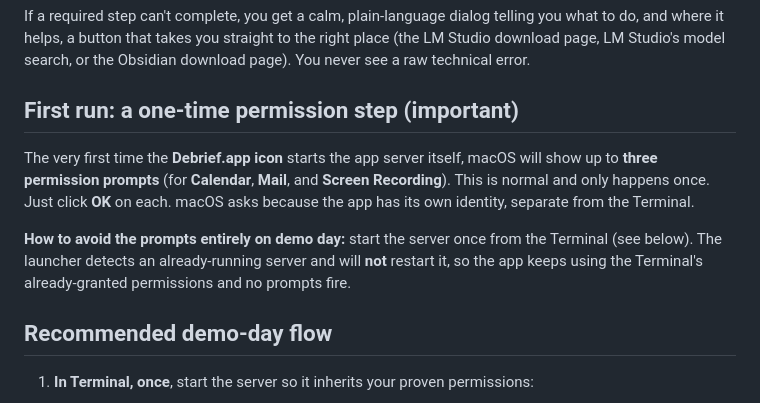
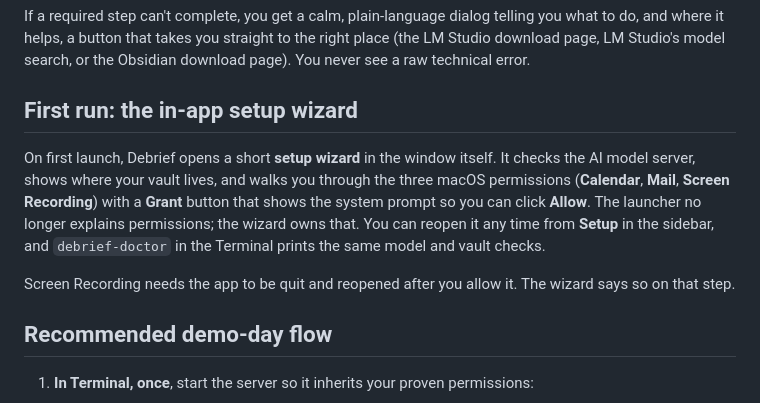
Before and after one commit to fomoPhil/case-notes, a Markdown page: launcher/README.md, the part around the change. Rendered like a GitHub page.

Commit message:
Launcher and README defer permission guidance to the wizard

```diff
--- a/launcher/README.md
+++ b/launcher/README.md
@@ -35,17 +35,18 @@ you what to do, and where it helps, a button that takes you straight to the righ
 place (the LM Studio download page, LM Studio's model search, or the Obsidian
 download page). You never see a raw technical error.
 
-## First run: a one-time permission step (important)
+## First run: the in-app setup wizard
 
-The very first time the **Debrief.app icon** starts the app server itself, macOS
-will show up to **three permission prompts** (for **Calendar**, **Mail**, and
-**Screen Recording**). This is normal and only happens once. Just click **OK** on
-each. macOS asks because the app has its own identity, separate from the Terminal.
+On first launch, Debrief opens a short **setup wizard** in the window itself. It
+checks the AI model server, shows where your vault lives, and walks you through
+the three macOS permissions (**Calendar**, **Mail**, **Screen Recording**) with a
+**Grant** button that shows the system prompt so you can click **Allow**. The
+launcher no longer explains permissions; the wizard owns that. You can reopen it
+any time from **Setup** in the sidebar, and `debrief-doctor` in the Terminal
+prints the same model and vault checks.
 
-**How to avoid the prompts entirely on demo day:** start the server once from the
-Terminal (see below). The launcher detects an already-running server and will
-**not** restart it, so the app keeps using the Terminal's already-granted
-permissions and no prompts fire.
+Screen Recording needs the app to be quit and reopened after you allow it. The
+wizard says so on that step.
 
 ## Recommended demo-day flow
 
```
